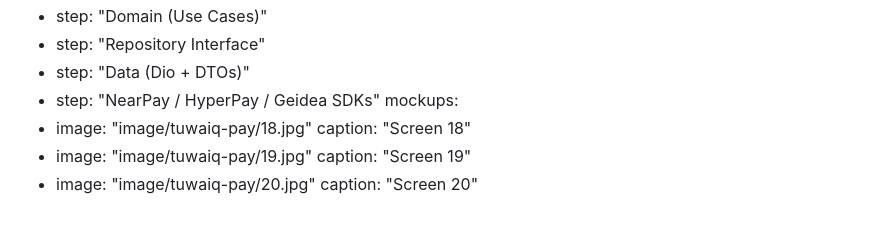
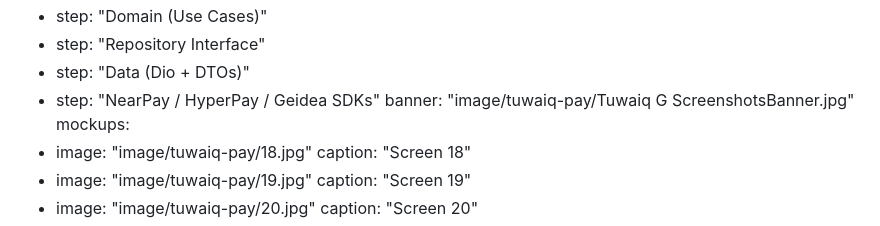
Before and after one commit to HusseinMohamed99/HusseinMohamed99.github.io, a Markdown page: data/projects/tuwaiq-pay.md, the part around the change. Drawn GitHub-style.

```diff
--- a/data/projects/tuwaiq-pay.md
+++ b/data/projects/tuwaiq-pay.md
@@ -43,6 +43,7 @@ architecture_flow:
   - step: "Repository Interface"
   - step: "Data (Dio + DTOs)"
   - step: "NearPay / HyperPay / Geidea SDKs"
+banner: "image/tuwaiq-pay/Tuwaiq G ScreenshotsBanner.jpg"
 mockups:
   - image: "image/tuwaiq-pay/18.jpg"
     caption: "Screen 18"
```
